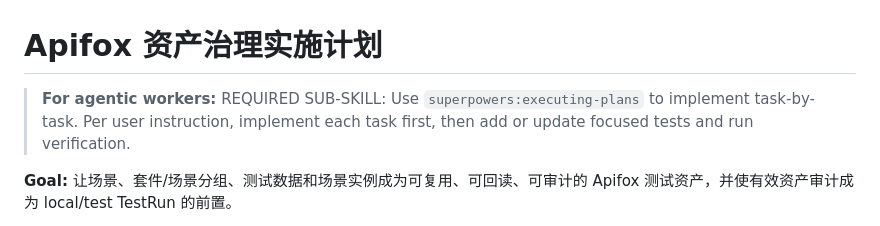
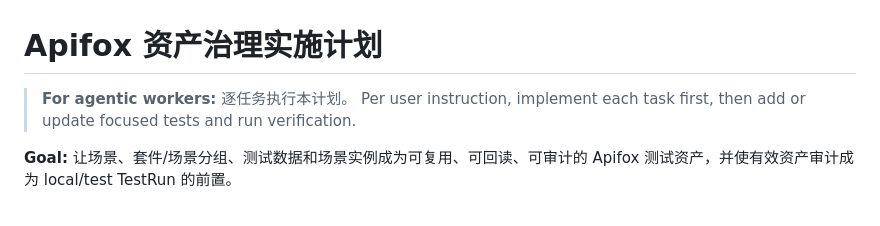
Before and after one commit to jinx911/glab-flow, a Markdown page: docs/plans/2026-08-24-apifox-asset-governance.md, the part around the change. Rendered like a GitHub page.

Commit message:
docs: 历史计划头清理 superpowers 引用
Co-Authored-By: Claude <noreply@anthropic.com>

```diff
--- a/docs/plans/2026-08-24-apifox-asset-governance.md
+++ b/docs/plans/2026-08-24-apifox-asset-governance.md
@@ -1,6 +1,6 @@
 # Apifox 资产治理实施计划
 
-> **For agentic workers:** REQUIRED SUB-SKILL: Use `superpowers:executing-plans` to implement task-by-task. Per user instruction, implement each task first, then add or update focused tests and run verification.
+> **For agentic workers:** 逐任务执行本计划。 Per user instruction, implement each task first, then add or update focused tests and run verification.
 
 **Goal:** 让场景、套件/场景分组、测试数据和场景实例成为可复用、可回读、可审计的 Apifox 测试资产，并使有效资产审计成为 local/test TestRun 的前置。
 
```
